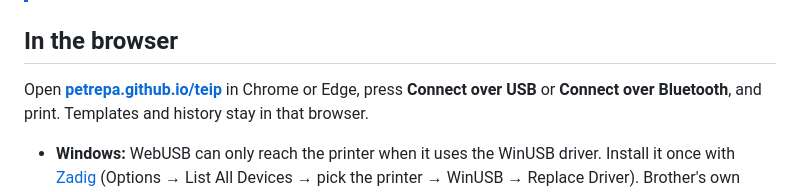
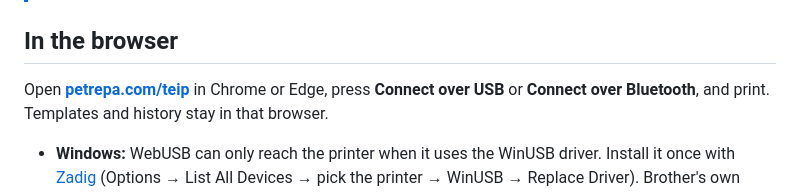
Before and after one commit to petrepa/teip, a Markdown page: docs/install.md, the part around the change. GitHub-like rendering.

```diff
--- a/docs/install.md
+++ b/docs/install.md
@@ -18,7 +18,7 @@ about 15 MB on the first visit, cached after that) and talks to the printer dire
 
 ## In the browser
 
-Open **[petrepa.github.io/teip](https://petrepa.github.io/teip/)** in Chrome or Edge, press
+Open **[petrepa.com/teip](https://petrepa.com/teip/)** in Chrome or Edge, press
 **Connect over USB** or **Connect over Bluetooth**, and print. Templates and history stay in
 that browser.
 
```
Also changed, not shown: README.md (+1 -1 lines).
